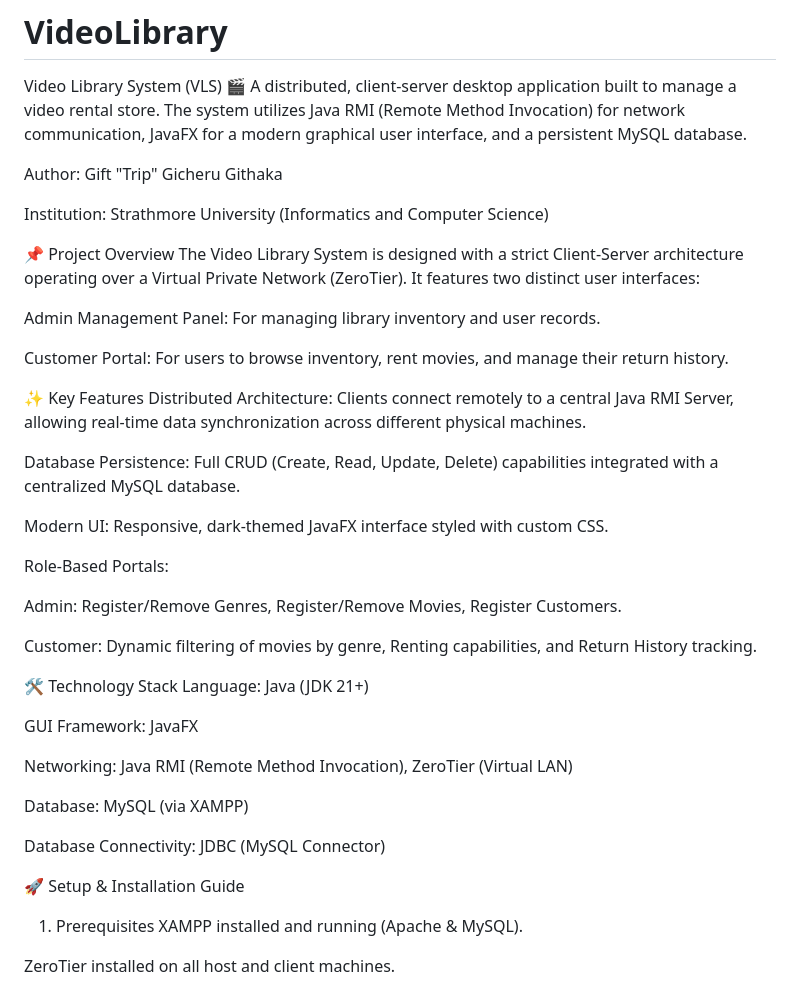
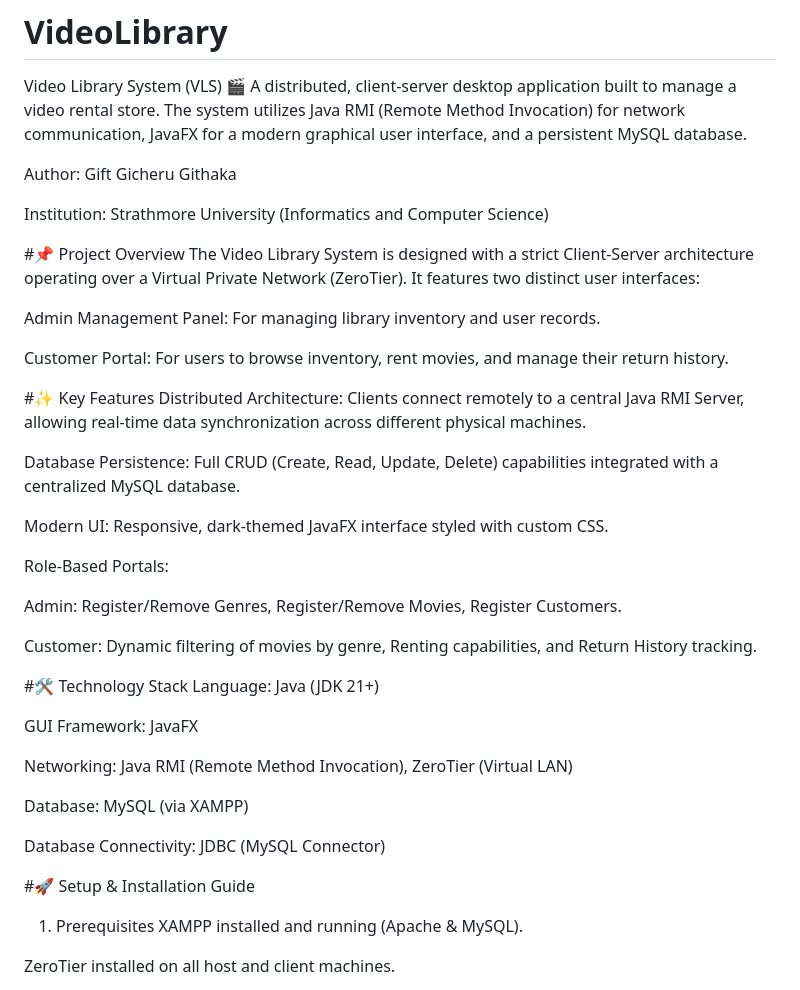
Before and after one commit to Gift10477/VideoLibrary, a Markdown page: README.md, the part around the change. GitHub-like rendering.

Commit message:
Fix author name and enhance README formatting
Updated author name formatting and adjusted section headers for better readability.

```diff
--- a/README.md
+++ b/README.md
@@ -2,18 +2,18 @@
 Video Library System (VLS) 🎬
 A distributed, client-server desktop application built to manage a video rental store. The system utilizes Java RMI (Remote Method Invocation) for network communication, JavaFX for a modern graphical user interface, and a persistent MySQL database.
 
-Author: Gift "Trip" Gicheru Githaka
+Author: Gift  Gicheru Githaka
 
 Institution: Strathmore University (Informatics and Computer Science)
 
-📌 Project Overview
+#📌 Project Overview
 The Video Library System is designed with a strict Client-Server architecture operating over a Virtual Private Network (ZeroTier). It features two distinct user interfaces:
 
 Admin Management Panel: For managing library inventory and user records.
 
 Customer Portal: For users to browse inventory, rent movies, and manage their return history.
 
-✨ Key Features
+#✨ Key Features
 Distributed Architecture: Clients connect remotely to a central Java RMI Server, allowing real-time data synchronization across different physical machines.
 
 Database Persistence: Full CRUD (Create, Read, Update, Delete) capabilities integrated with a centralized MySQL database.
@@ -26,7 +26,7 @@ Admin: Register/Remove Genres, Register/Remove Movies, Register Customers.
 
 Customer: Dynamic filtering of movies by genre, Renting capabilities, and Return History tracking.
 
-🛠️ Technology Stack
+#🛠️ Technology Stack
 Language: Java (JDK 21+)
 
 GUI Framework: JavaFX
@@ -37,7 +37,7 @@ Database: MySQL (via XAMPP)
 
 Database Connectivity: JDBC (MySQL Connector)
 
-🚀 Setup & Installation Guide
+#🚀 Setup & Installation Guide
 1. Prerequisites
 XAMPP installed and running (Apache & MySQL).
 
```
